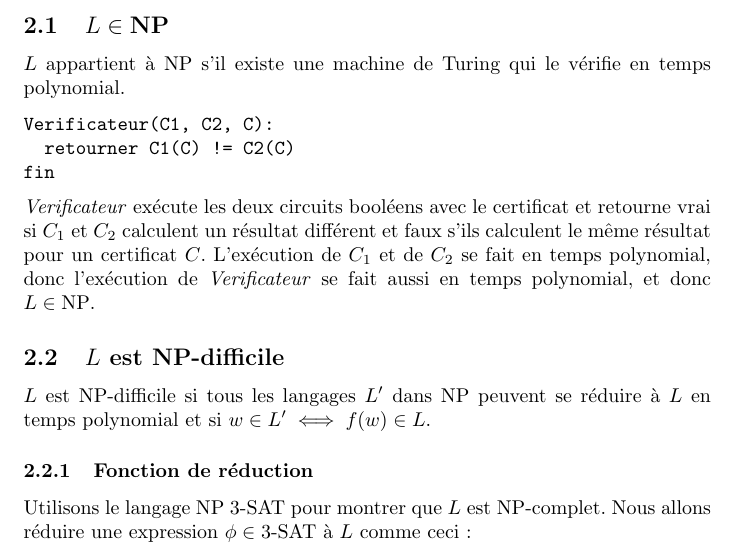
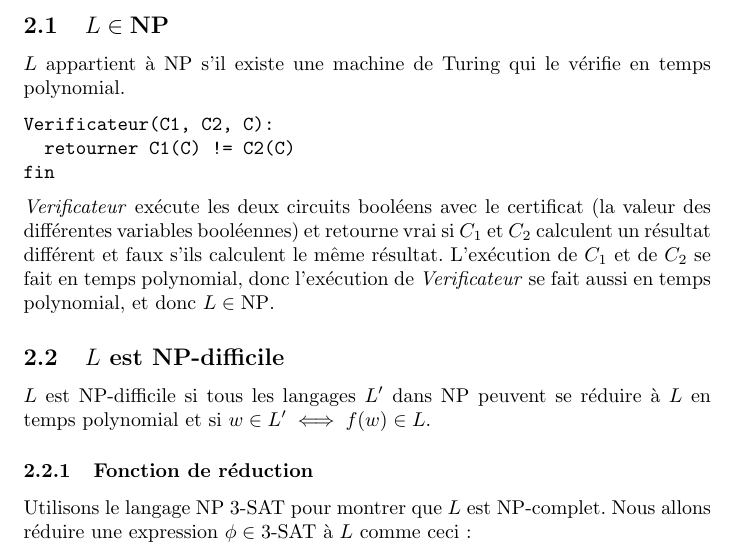
Before and after one commit to gnuvince/IFT2105-TP3, a LaTeX document (devoir3.tex): part of page 4 of 6, cut so that both start at the same text. Compiled offline with pdfLaTeX.

Commit message:
Made some corrections to the language

```diff
--- a/devoir3.tex
+++ b/devoir3.tex
@@ -182,11 +182,12 @@ fin
 \end{verbatim}
 
 \emph{Verificateur} exécute les deux circuits booléens avec le
-certificat et retourne vrai si $C_1$ et $C_2$ calculent un résultat
-différent et faux s'ils calculent le même résultat pour un certificat
-$C$.  L'exécution de $C_1$ et de $C_2$ se fait en temps polynomial,
-donc l'exécution de \emph{Verificateur} se fait aussi en temps
-polynomial, et donc $L \in \NP$.
+certificat (la valeur des différentes variables booléennes) et
+retourne vrai si $C_1$ et $C_2$ calculent un résultat différent et
+faux s'ils calculent le même résultat.  L'exécution de $C_1$ et de
+$C_2$ se fait en temps polynomial, donc l'exécution de
+\emph{Verificateur} se fait aussi en temps polynomial, et donc $L \in
+\NP$.
 
 \subsection{$L$ est NP-difficile}
 
```
